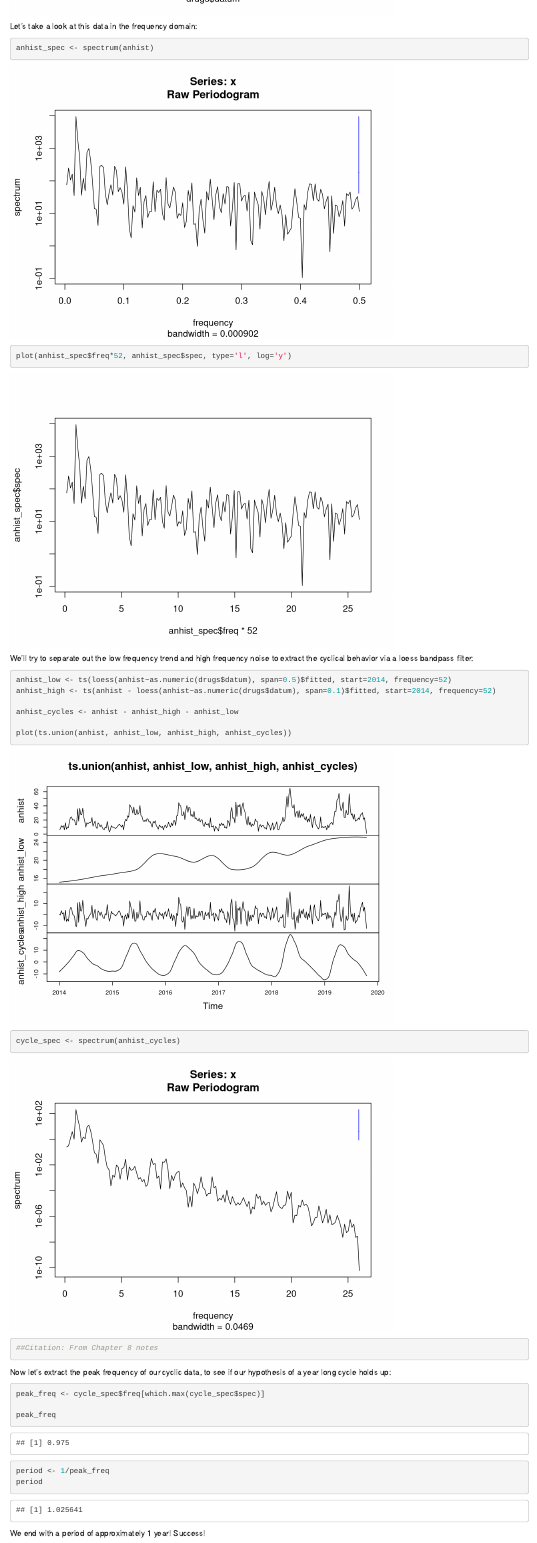
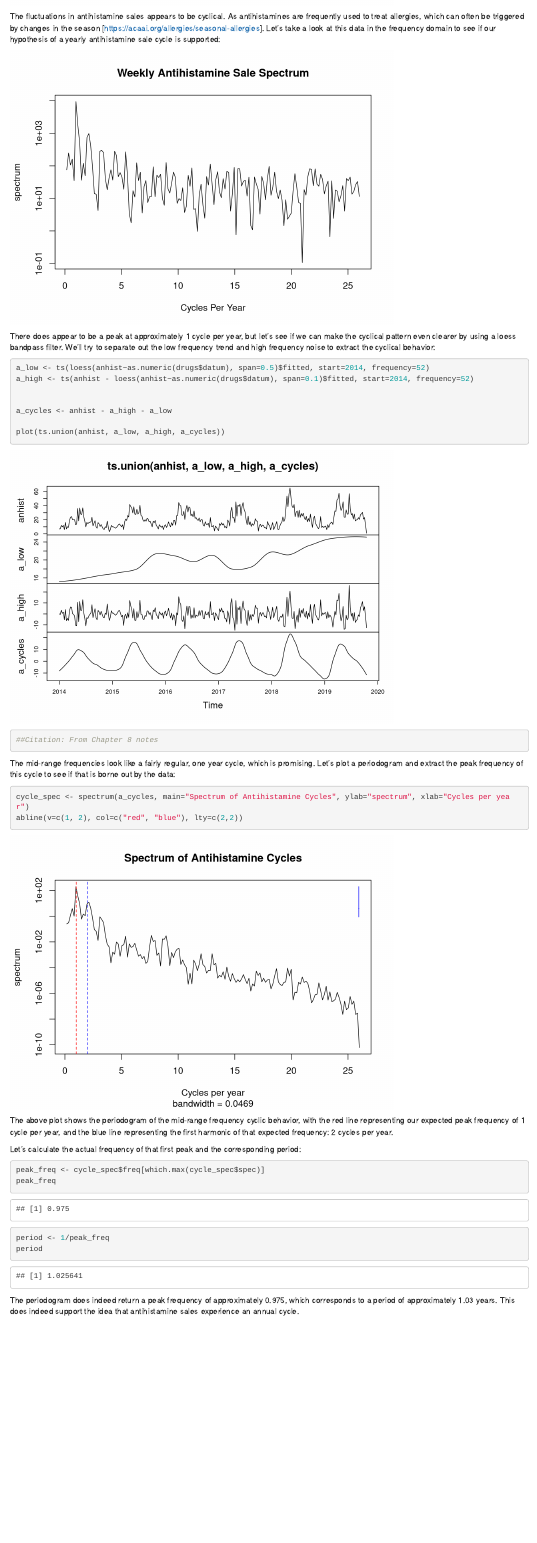
Before and after one commit to mclovin911/531-Midterm, an R Markdown document (Midterm_draft.Rmd): the page in a window 1100 px wide, from 950 px down before the commit and from 960 px down after it. Rendered offline with R 4.5, knitr and Pandoc, with nearby package versions.

Commit message:
Add analysis and dress up plots more nicely

````diff
--- a/Midterm_draft.Rmd
+++ b/Midterm_draft.Rmd
@@ -18,35 +18,43 @@ plot(anhist~drugs$datum, type='l')
 
 ```
 
-Let's take a look at this data in the frequency domain:
-```{r}
-anhist_spec <- spectrum(anhist)
-plot(anhist_spec$freq*52, anhist_spec$spec, type='l', log='y')
+The fluctuations in antihistamine sales appears to be cyclical. As antihistamines are frequently used to treat allergies, which can often be triggered by changes in the season [https://acaai.org/allergies/seasonal-allergies]. Let's take a look at this data in the frequency domain to see if our hypothesis of a yearly antihistamine sale cycle is supported:
+```{r, echo=FALSE}
+anhist_spec <- spectrum(anhist, plot=FALSE)
+plot(anhist_spec$freq*52, anhist_spec$spec, type='l', log='y', main="Weekly Antihistamine Sale Spectrum", xlab="Cycles Per Year", ylab="spectrum")
 ```
 
-We'll try to separate out the low frequency trend and high frequency noise to extract the cyclical behavior via a loess bandpass filter:
+There does appear to be a peak at approximately 1 cycle per year, but let's see if we can make the cyclical pattern even clearer by using a loess bandpass filter. We'll try to separate out the low frequency trend and high frequency noise to extract the cyclical behavior:
 
 ```{r}
-anhist_low <- ts(loess(anhist~as.numeric(drugs$datum), span=0.5)$fitted, start=2014, frequency=52)
-anhist_high <- ts(anhist - loess(anhist~as.numeric(drugs$datum), span=0.1)$fitted, start=2014, frequency=52)
+a_low <- ts(loess(anhist~as.numeric(drugs$datum), span=0.5)$fitted, start=2014, frequency=52)
+a_high <- ts(anhist - loess(anhist~as.numeric(drugs$datum), span=0.1)$fitted, start=2014, frequency=52)
 
-anhist_cycles <- anhist - anhist_high - anhist_low
 
-plot(ts.union(anhist, anhist_low, anhist_high, anhist_cycles))
+a_cycles <- anhist - a_high - a_low
 
-cycle_spec <- spectrum(anhist_cycles)
+plot(ts.union(anhist, a_low, a_high, a_cycles))
 
 ##Citation: From Chapter 8 notes
 ```
 
-Now let's extract the peak frequency of our cyclic data, to see if our hypothesis of a year long cycle holds up:
+The mid-range frequencies look like a fairly regular, one year cycle, which is promising. Let's plot a periodogram and extract the peak frequency of this cycle to see if that is borne out by the data:
+
+```{r}
+cycle_spec <- spectrum(a_cycles, main="Spectrum of Antihistamine Cycles", ylab="spectrum", xlab="Cycles per year")
+abline(v=c(1, 2), col=c("red", "blue"), lty=c(2,2))
+
+```
+
+The above plot shows the periodogram of the mid-range frequency cyclic behavior, with the red line representing our expected peak frequency of 1 cycle per year, and the blue line representing the first harmonic of that expected frequency: 2 cycles per year.
+
+Let's calculate the actual frequency of that first peak and the corresponding period:
 
 ```{r}
 peak_freq <- cycle_spec$freq[which.max(cycle_spec$spec)]
-
 peak_freq
 period <- 1/peak_freq
 period
 ```
 
-We end with a period of approximately 1 year! Success!
+The periodogram does indeed return a peak frequency of approximately 0.975, which corresponds to a period of approximately 1.03 years. This does indeed support the idea that antihistamine sales experience an annual cycle.
````
